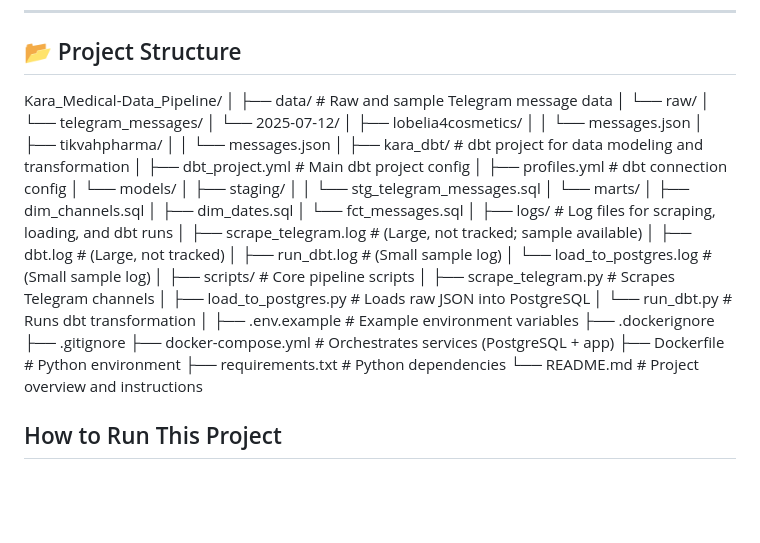
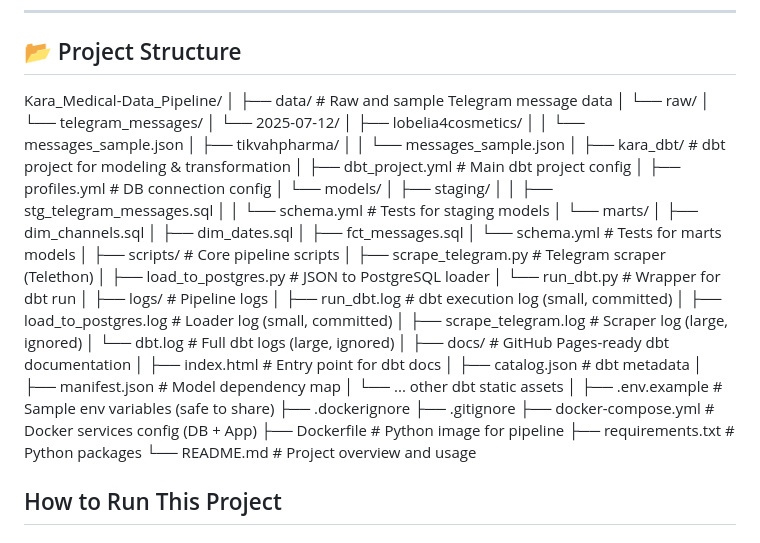
Before and after one commit to ruhamds/Kara_Medical-Data_Pipeline, a Markdown page: README.md, the part around the change. GitHub-like rendering; blank space fills up the shorter version.

```diff
--- a/README.md
+++ b/README.md
@@ -52,44 +52,53 @@ This project delivers an end-to-end data pipeline for analyzing Ethiopian medica
 
 Kara_Medical-Data_Pipeline/
 │
-├── data/                          # Raw and sample Telegram message data
-│   └── raw/
-│       └── telegram_messages/
-│           └── 2025-07-12/
-│               ├── lobelia4cosmetics/
-│               │   └── messages.json
-│               ├── tikvahpharma/
-│               │   └── messages.json
+├── data/ # Raw and sample Telegram message data
+│ └── raw/
+│ └── telegram_messages/
+│ └── 2025-07-12/
+│ ├── lobelia4cosmetics/
+│ │ └── messages_sample.json
+│ ├── tikvahpharma/
+│ │ └── messages_sample.json
 │
-├── kara_dbt/                      # dbt project for data modeling and transformation
-│   ├── dbt_project.yml            # Main dbt project config
-│   ├── profiles.yml               # dbt connection config
-│   └── models/
-│       ├── staging/
-│       │   └── stg_telegram_messages.sql
-│       └── marts/
-│           ├── dim_channels.sql
-│           ├── dim_dates.sql
-│           └── fct_messages.sql
+├── kara_dbt/ # dbt project for modeling & transformation
+│ ├── dbt_project.yml # Main dbt project config
+│ ├── profiles.yml # DB connection config
+│ └── models/
+│ ├── staging/
+│ │ ├── stg_telegram_messages.sql
+│ │ └── schema.yml # Tests for staging models
+│ └── marts/
+│ ├── dim_channels.sql
+│ ├── dim_dates.sql
+│ ├── fct_messages.sql
+│ └── schema.yml # Tests for marts models
 │
-├── logs/                          # Log files for scraping, loading, and dbt runs
-│   ├── scrape_telegram.log        # (Large, not tracked; sample available)
-│   ├── dbt.log                    # (Large, not tracked)
-│   ├── run_dbt.log                # (Small sample log)
-│   └── load_to_postgres.log       # (Small sample log)
+├── scripts/ # Core pipeline scripts
+│ ├── scrape_telegram.py # Telegram scraper (Telethon)
+│ ├── load_to_postgres.py # JSON to PostgreSQL loader
+│ └── run_dbt.py # Wrapper for dbt run
 │
-├── scripts/                       # Core pipeline scripts
-│   ├── scrape_telegram.py         # Scrapes Telegram channels
-│   ├── load_to_postgres.py        # Loads raw JSON into PostgreSQL
-│   └── run_dbt.py                 # Runs dbt transformation
+├── logs/ # Pipeline logs
+│ ├── run_dbt.log # dbt execution log (small, committed)
+│ ├── load_to_postgres.log # Loader log (small, committed)
+│ ├── scrape_telegram.log # Scraper log (large, ignored)
+│ └── dbt.log # Full dbt logs (large, ignored)
 │
-├── .env.example                   # Example environment variables
+├── docs/ # GitHub Pages-ready dbt documentation
+│ ├── index.html # Entry point for dbt docs
+│ ├── catalog.json # dbt metadata
+│ ├── manifest.json # Model dependency map
+│ └── ... other dbt static assets
+│
+├── .env.example # Sample env variables (safe to share)
 ├── .dockerignore
 ├── .gitignore
-├── docker-compose.yml             # Orchestrates services (PostgreSQL + app)
-├── Dockerfile                     # Python environment
-├── requirements.txt               # Python dependencies
-└── README.md                      # Project overview and instructions
+├── docker-compose.yml # Docker services config (DB + App)
+├── Dockerfile # Python image for pipeline
+├── requirements.txt # Python packages
+└── README.md # Project overview and usage
+
 
 ##  How to Run This Project
 
```
